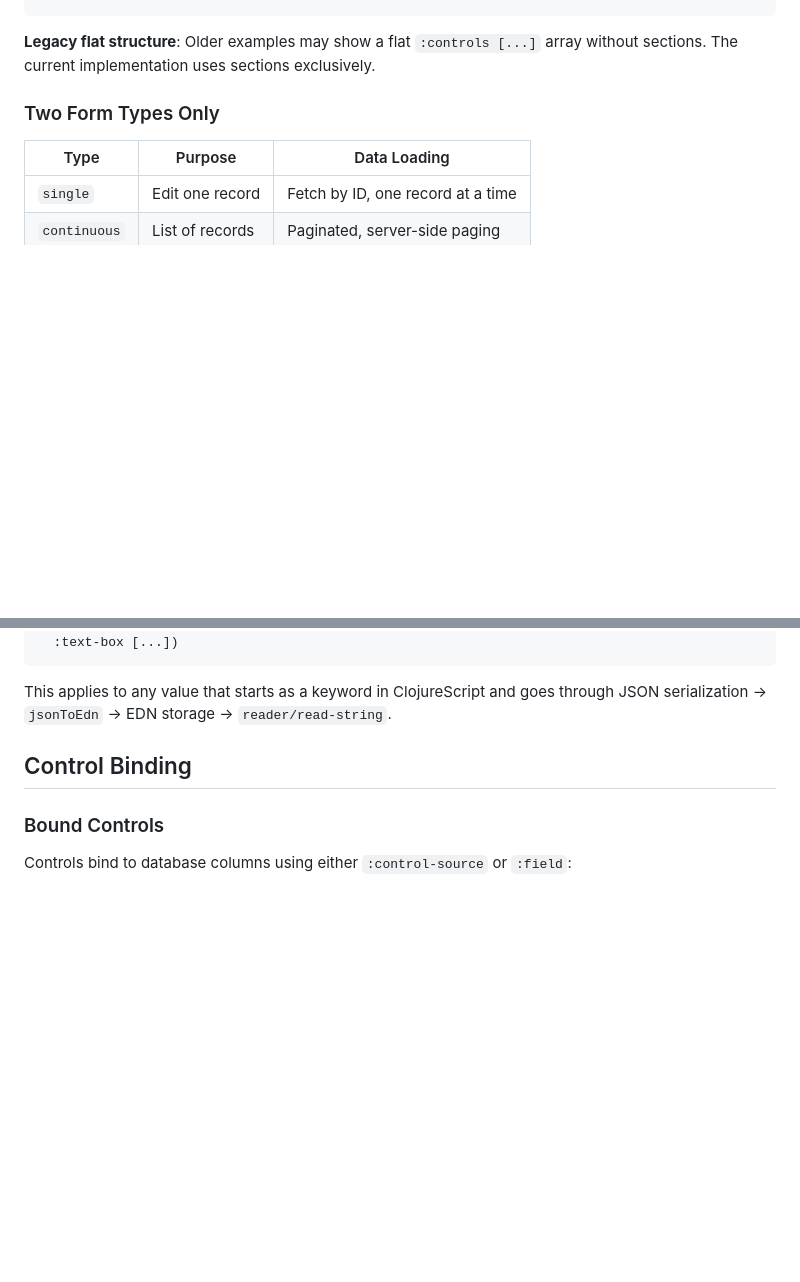
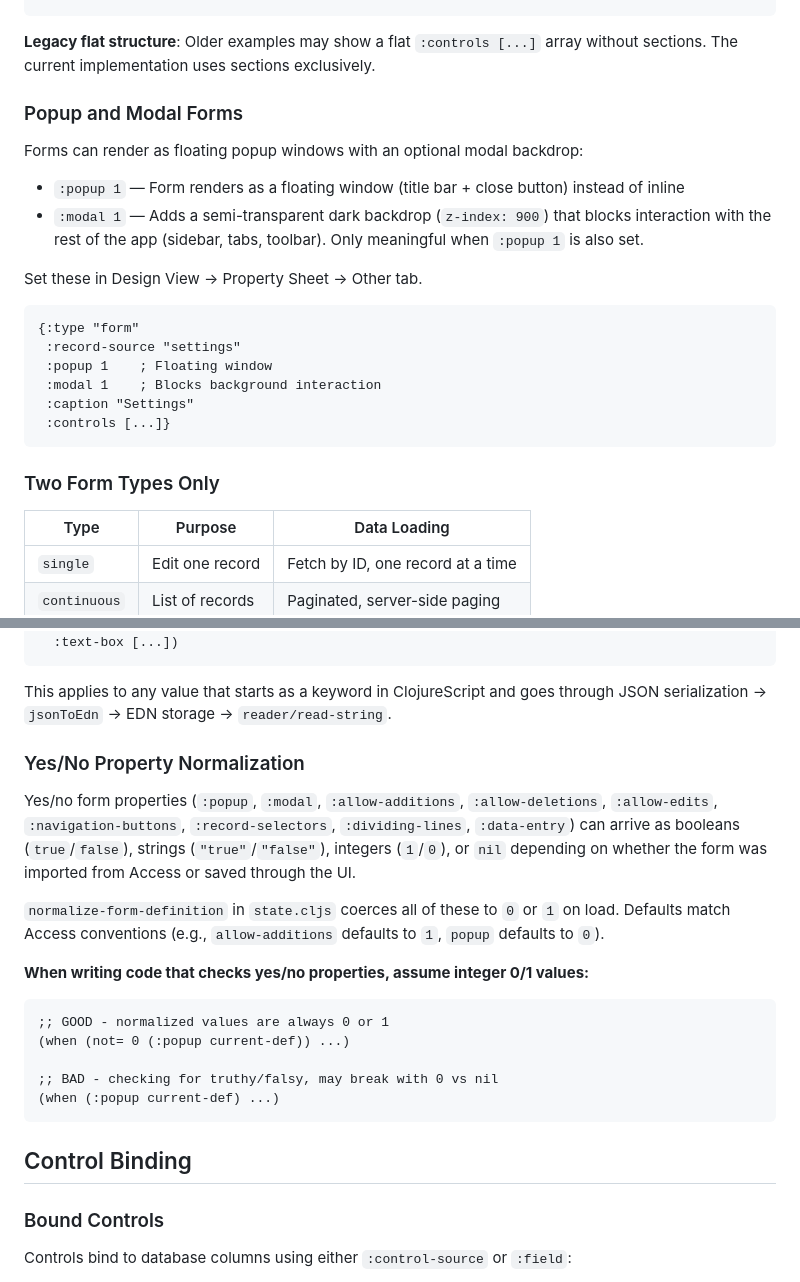
Before and after one commit to kentyler/accessclone, a Markdown page: skills/form-design.md, 2 parts joined by grey strips. Drawn GitHub-style; blank space fills up the shorter version.

Commit message:
Document popup/modal forms and yes/no property normalization
Co-Authored-By: Claude Opus 4.5 <noreply@anthropic.com>

````diff
--- a/skills/form-design.md
+++ b/skills/form-design.md
@@ -60,6 +60,24 @@ Forms use section-based layout (header/detail/footer) matching Access convention
 
 **Legacy flat structure**: Older examples may show a flat `:controls [...]` array without sections.
 The current implementation uses sections exclusively.
+
+### Popup and Modal Forms
+
+Forms can render as floating popup windows with an optional modal backdrop:
+
+- `:popup 1` — Form renders as a floating window (title bar + close button) instead of inline
+- `:modal 1` — Adds a semi-transparent dark backdrop (`z-index: 900`) that blocks interaction with the rest of the app (sidebar, tabs, toolbar). Only meaningful when `:popup 1` is also set.
+
+Set these in Design View → Property Sheet → Other tab.
+
+```clojure
+{:type "form"
+ :record-source "settings"
+ :popup 1    ; Floating window
+ :modal 1    ; Blocks background interaction
+ :caption "Settings"
+ :controls [...]}
+```
 
 ### Two Form Types Only
 
@@ -249,6 +267,26 @@ The form renderer normalizes types to keywords before matching, so both work.
 
 This applies to any value that starts as a keyword in ClojureScript and goes through
 JSON serialization → `jsonToEdn` → EDN storage → `reader/read-string`.
+
+### Yes/No Property Normalization
+
+Yes/no form properties (`:popup`, `:modal`, `:allow-additions`, `:allow-deletions`,
+`:allow-edits`, `:navigation-buttons`, `:record-selectors`, `:dividing-lines`, `:data-entry`)
+can arrive as booleans (`true`/`false`), strings (`"true"`/`"false"`), integers (`1`/`0`),
+or `nil` depending on whether the form was imported from Access or saved through the UI.
+
+`normalize-form-definition` in `state.cljs` coerces all of these to `0` or `1` on load.
+Defaults match Access conventions (e.g., `allow-additions` defaults to `1`, `popup` defaults to `0`).
+
+**When writing code that checks yes/no properties, assume integer 0/1 values:**
+
+```clojure
+;; GOOD - normalized values are always 0 or 1
+(when (not= 0 (:popup current-def)) ...)
+
+;; BAD - checking for truthy/falsy, may break with 0 vs nil
+(when (:popup current-def) ...)
+```
 
 ## Control Binding
 
````
Also changed, not shown: CLAUDE.md (+2 -0 lines).
